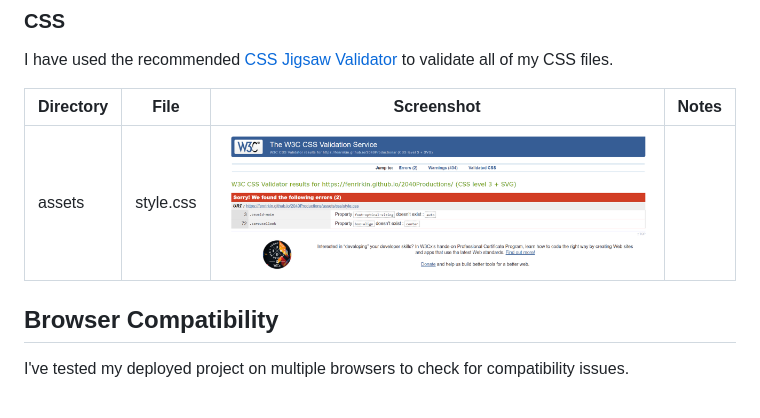
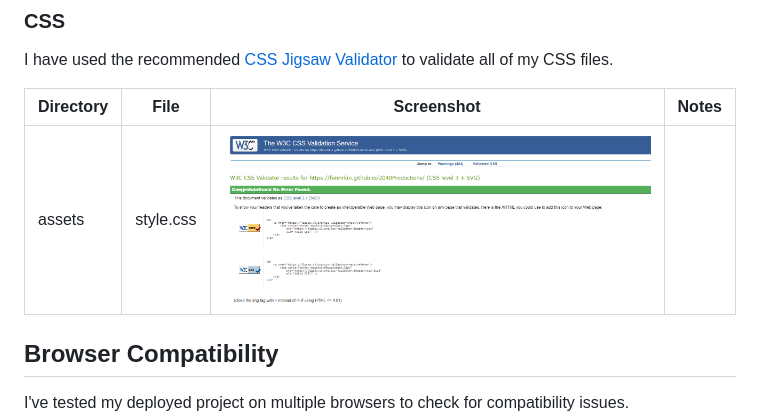
Before and after one commit to FenrirKin/2040Productions, a Markdown page: README.md, the part around the change. Drawn GitHub-style; pictures changed too: documentation/css.png (added), documentation/csscheck.png (deleted).

Commit message:
Add corrected css validation screenshot to README.md

```diff
--- a/README.md
+++ b/README.md
@@ -117,7 +117,7 @@ I have used the recommended [CSS Jigsaw Validator](https://jigsaw.w3.org/css-val
 
 | Directory | File | Screenshot | Notes |
 | --- | --- | --- | --- |
-| assets | style.css | ![screenshot](documentation/csscheck.png) | |
+| assets | style.css | ![screenshot](documentation/css.png) | |
 
 ## Browser Compatibility
 
```
